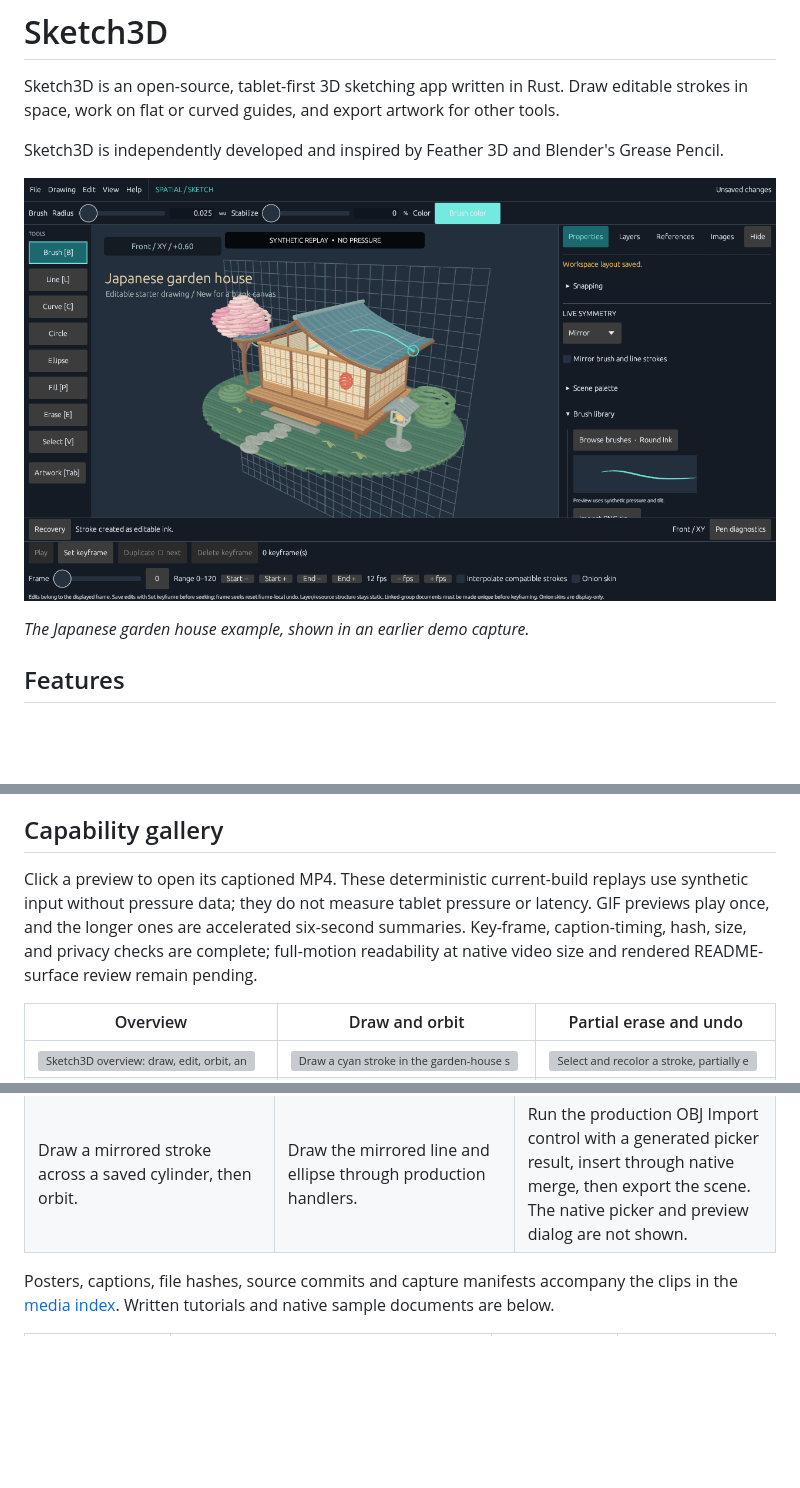
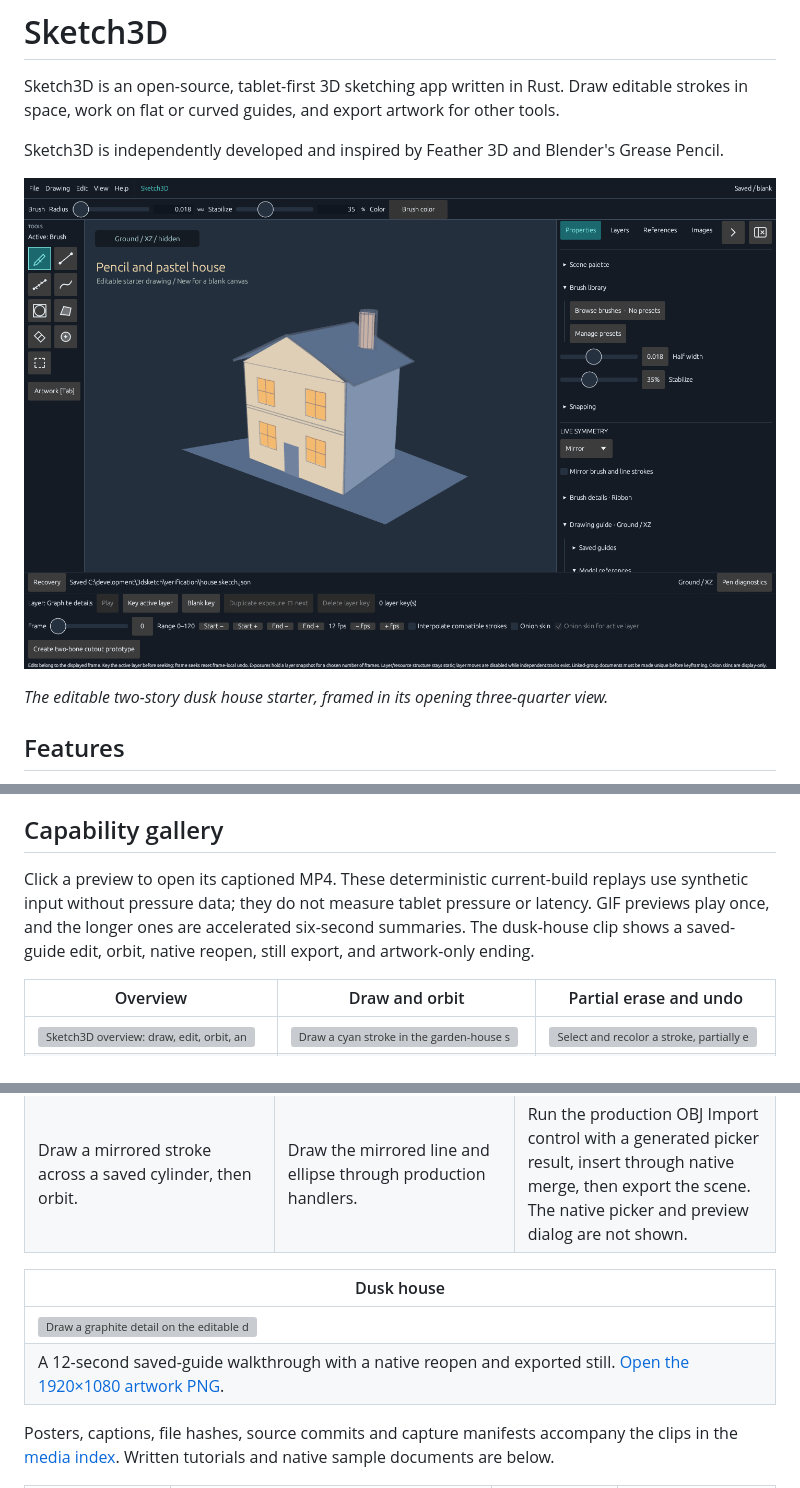
Before and after one commit to remarcus/sketch3d, a Markdown page: README.md, 3 parts joined by grey strips. Drawn GitHub-style; pictures changed too: docs/capability-demos/media/dusk-house-ui.png (added); blank space fills up the shorter version; grey boxes are pictures that could not be loaded.

Commit message:
Add editable dusk house starter

```diff
--- a/README.md
+++ b/README.md
@@ -4,9 +4,9 @@ Sketch3D is an open-source, tablet-first 3D sketching app written in Rust. Draw
 
 Sketch3D is independently developed and inspired by Feather 3D and Blender's Grease Pencil.
 
-![Sketch3D's dark workspace showing an editable Japanese garden house, drawing tools, and brush properties](docs/capability-demos/media/draw-orbit.png)
+![Sketch3D's dark workspace showing the editable dusk house starter with pale walls, warm windows, a cool shaded side, and graphite tools](docs/capability-demos/media/dusk-house-ui.png)
 
-*The Japanese garden house example, shown in an earlier demo capture.*
+*The editable two-story dusk house starter, framed in its opening three-quarter view.*
 
 ## Features
 
@@ -84,7 +84,7 @@ In layer properties, choose a **Named mask source** and click **Apply**. The sou
 
 ## Capability gallery
 
-Click a preview to open its captioned MP4. These deterministic current-build replays use synthetic input without pressure data; they do not measure tablet pressure or latency. GIF previews play once, and the longer ones are accelerated six-second summaries. Key-frame, caption-timing, hash, size, and privacy checks are complete; full-motion readability at native video size and rendered README-surface review remain pending.
+Click a preview to open its captioned MP4. These deterministic current-build replays use synthetic input without pressure data; they do not measure tablet pressure or latency. GIF previews play once, and the longer ones are accelerated six-second summaries. The dusk-house clip shows a saved-guide edit, orbit, native reopen, still export, and artwork-only ending.
 
 | Overview | Draw and orbit | Partial erase and undo |
 | --- | --- | --- |
@@ -95,6 +95,11 @@ Click a preview to open its captioned MP4. These deterministic current-build rep
 | --- | --- | --- |
 | [![Orbit a saved cylinder with curved mirrored strokes](docs/capability-demos/media/curved-guides.gif)](docs/capability-demos/media/curved-guides.mp4) | [![Orbit a mirrored line pair and editable ellipse](docs/capability-demos/media/mirror-shapes.gif)](docs/capability-demos/media/mirror-shapes.mp4) | [![Orbit a garden-house scene with an inserted lantern, image plane and OBJ reference](docs/capability-demos/media/reference-export.gif)](docs/capability-demos/media/reference-export.mp4) |
 | Draw a mirrored stroke across a saved cylinder, then orbit. | Draw the mirrored line and ellipse through production handlers. | Run the production OBJ Import control with a generated picker result, insert through native merge, then export the scene. The native picker and preview dialog are not shown. |
+
+| Dusk house |
+| --- |
+| [![Draw a graphite detail on the editable dusk house, orbit to reveal depth, and finish in artwork-only view](docs/capability-demos/media/dusk-house.gif)](docs/capability-demos/media/dusk-house.mp4) |
+| A 12-second saved-guide walkthrough with a native reopen and exported still. [Open the 1920×1080 artwork PNG](docs/capability-demos/media/dusk-house-still.png). |
 
 Posters, captions, file hashes, source commits and capture manifests accompany the clips in the [media index](docs/capability-demos/media/README.md). Written tutorials and native sample documents are below.
 
```
Also changed, not shown: 6 other files.
